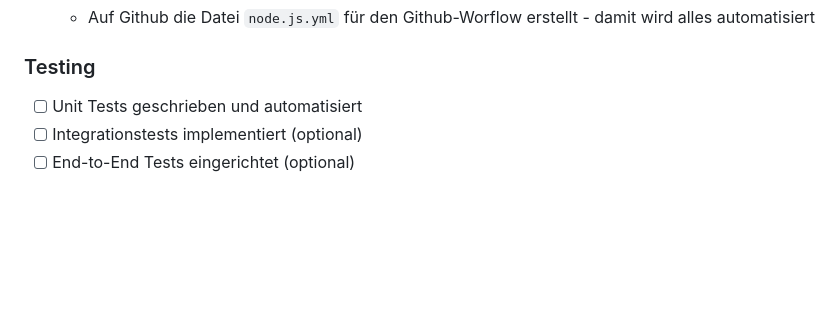
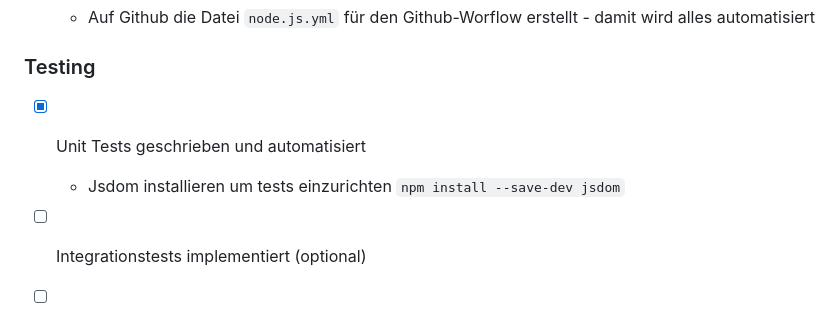
Before and after one commit to ntascha/techdemo-continiousdelivery, a Markdown page: CHECKLIST.md, the part around the change. Drawn GitHub-style; blank space fills up the shorter version.

Commit message:
update Checklist and add cache node modules

````diff
--- a/CHECKLIST.md
+++ b/CHECKLIST.md
@@ -77,7 +77,10 @@ Es wird dringend empfohlen, diese Checkliste in Ihr eigenes Projekt-Repository z
     * Auf Github die Datei ```node.js.yml``` für den Github-Worflow erstellt - damit wird alles automatisiert
 
 ### Testing
-- [ ] Unit Tests geschrieben und automatisiert
+- [x] Unit Tests geschrieben und automatisiert
+  * Jsdom installieren um tests einzurichten
+  ```npm install --save-dev jsdom```
+
 - [ ] Integrationstests implementiert (optional)
 - [ ] End-to-End Tests eingerichtet (optional)
 
````
